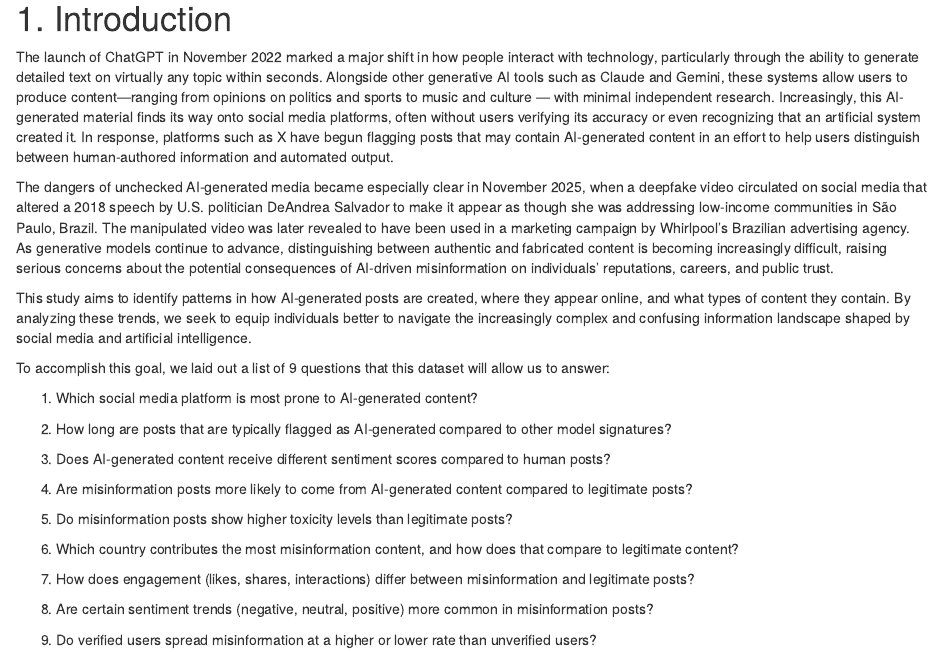
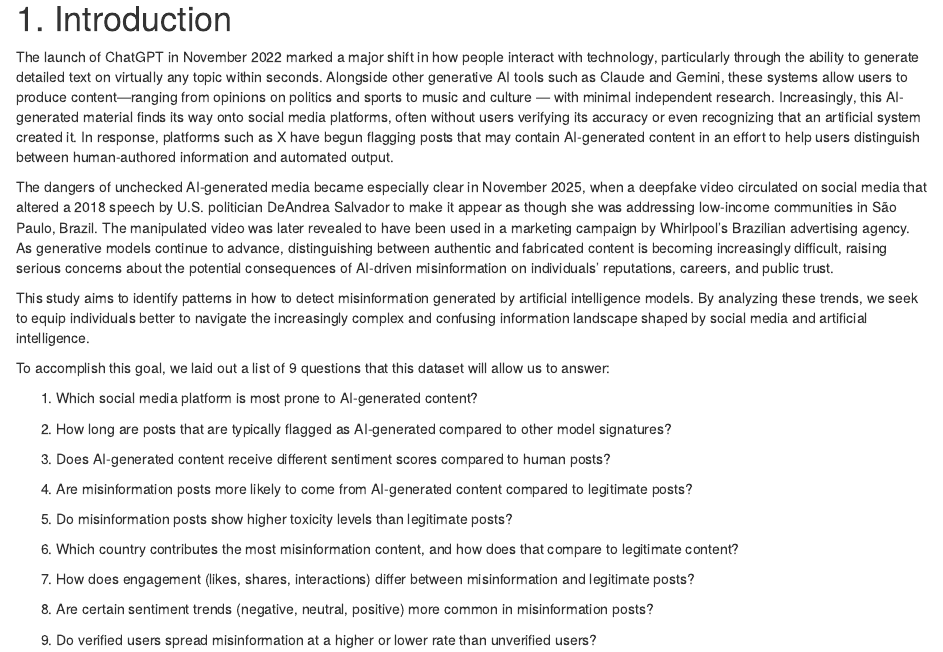
Before and after one commit to mareddy-dev/ds2020-final, an R Markdown document (README.rmd): the page in a window 1100 px wide, from 190 px down. Rendered offline with R 4.5, knitr and Pandoc, with nearby package versions; column names are cleaned by a stand-in for the janitor package.

Commit message:
Update study aim in README.rmd
Revised the study's aim to focus on detecting AI-generated misinformation.

```diff
--- a/README.rmd
+++ b/README.rmd
@@ -11,7 +11,7 @@ The launch of ChatGPT in November 2022 marked a major shift in how people intera
 
 The dangers of unchecked AI-generated media became especially clear in November 2025, when a deepfake video circulated on social media that altered a 2018 speech by U.S. politician DeAndrea Salvador to make it appear as though she was addressing low-income communities in São Paulo, Brazil. The manipulated video was later revealed to have been used in a marketing campaign by Whirlpool’s Brazilian advertising agency. As generative models continue to advance, distinguishing between authentic and fabricated content is becoming increasingly difficult, raising serious concerns about the potential consequences of AI-driven misinformation on individuals’ reputations, careers, and public trust.
 
-This study aims to identify patterns in how AI-generated posts are created, where they appear online, and what types of content they contain. By analyzing these trends, we seek to equip individuals better to navigate the increasingly complex and confusing information landscape shaped by social media and artificial intelligence.
+This study aims to identify patterns in how to detect misinformation generated by artificial intelligence models. By analyzing these trends, we seek to equip individuals better to navigate the increasingly complex and confusing information landscape shaped by social media and artificial intelligence.
 
 To accomplish this goal, we laid out a list of 9 questions that this dataset will allow us to answer:
 
```
